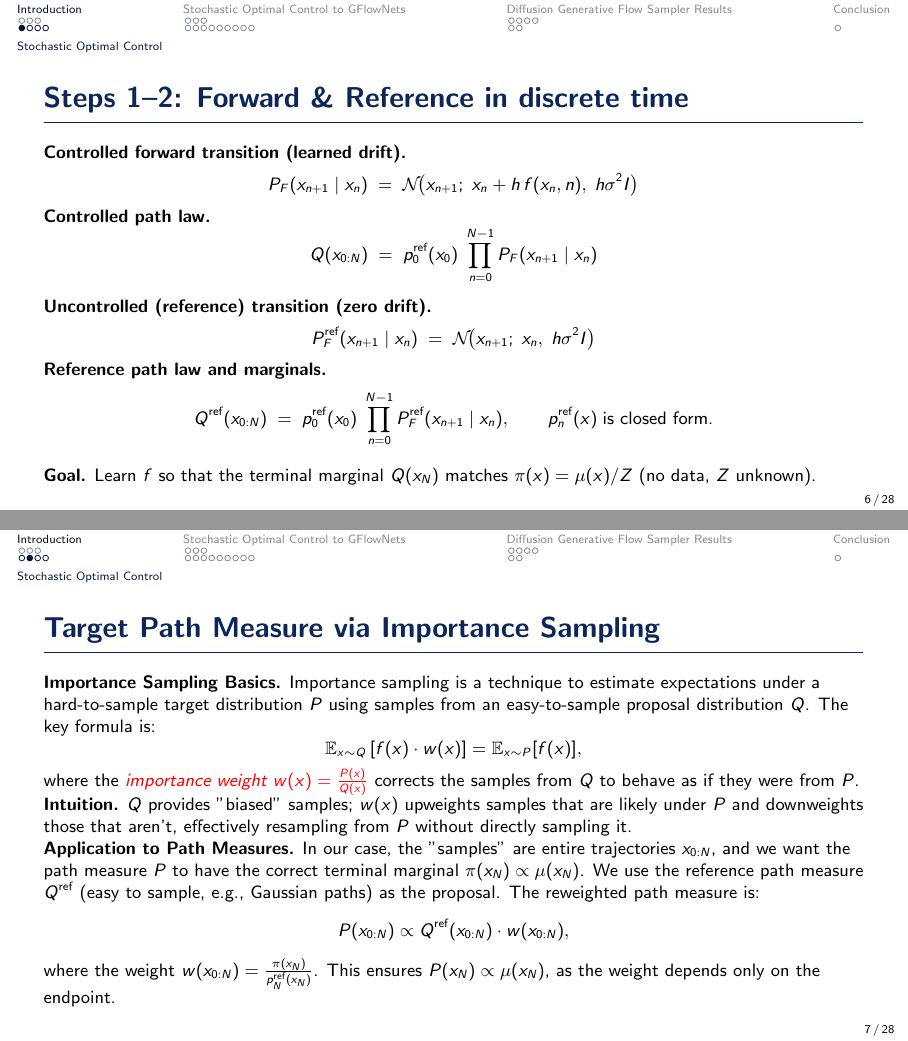
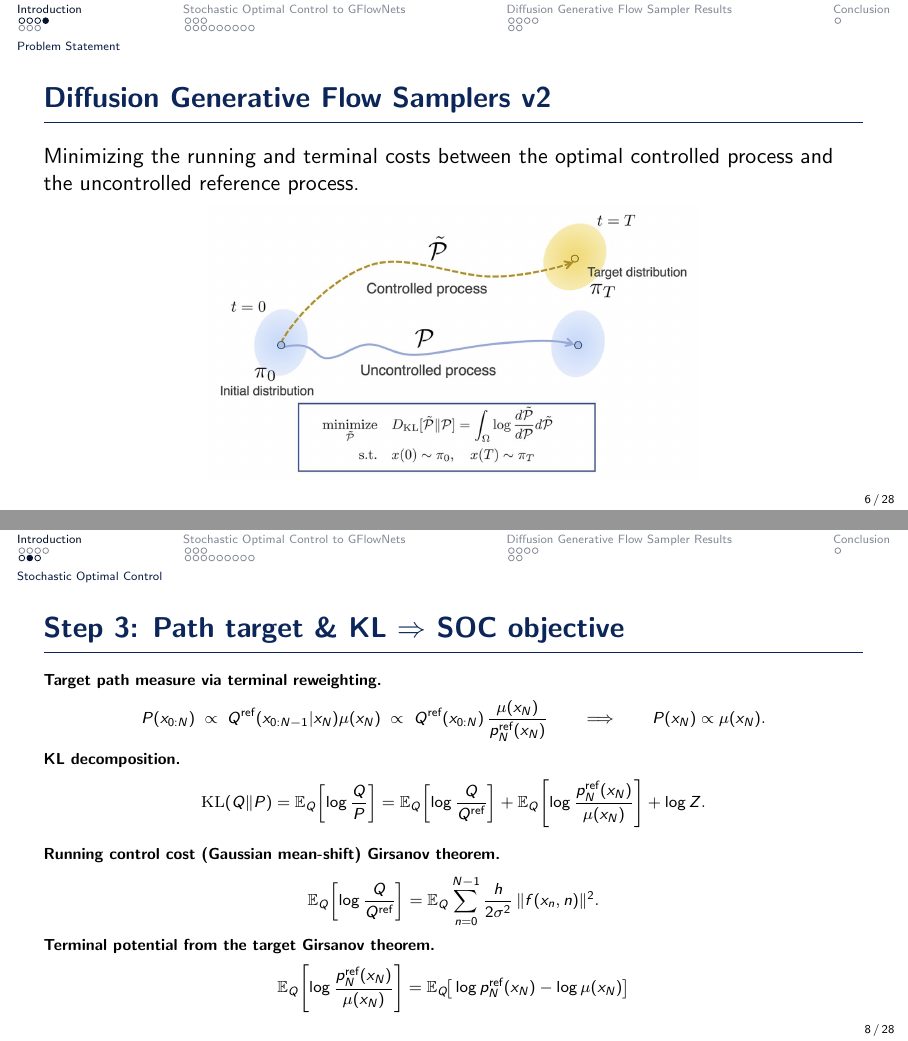
Before and after one commit to ThomasMousseau/DGFS-presentation, LaTeX slides (reports/main.tex): pages 6 and 7 of 28 before the commit and pages 6 and 8 of 28 after it, joined at a grey line. Compiled offline with pdfLaTeX; a LaTeX package or settings file that is missing is left out.

Commit message:
wip: first relecture

```diff
--- a/reports/main.tex
+++ b/reports/main.tex
@@ -138,6 +139,18 @@ We assume we can evaluate $\mu(x)$, but we have no samples from $\pi$ and do not
 \medskip
 \textbf{DGFS fix (preview).} Inject \emph{intermediate} learning signals via a GFlowNet-inspired \emph{learned flow} and \emph{subtrajectory balance}, enabling partial-trajectory training and more stable learning.
 \end{frame}
+
+\begin{frame}[t]{Diffusion Generative Flow Samplers v2}
+
+    Minimizing the running and terminal costs between the optimal controlled process and the uncontrolled reference process.
+
+\begin{figure}
+    \centering
+    \includegraphics[width=0.6\textwidth]{figures/image.png}
+\end{figure}
+
+\end{frame}
+
 
 \subsection{Stochastic Optimal Control}
 
@@ -168,24 +181,24 @@ Q^{\text{ref}}(x_{0:N})\;=\;p^{\text{ref}}_0(x_0)\;\prod_{n=0}^{N-1} P_F^{\text{
 \textbf{Goal.} Learn $f$ so that the terminal marginal $Q(x_N)$ matches $\pi(x)=\mu(x)/Z$ (no data, $Z$ unknown).
 \end{frame}
 
-\begin{frame}[t]{Target Path Measure via Importance Sampling}
-\footnotesize
+% \begin{frame}[t]{Target Path Measure via Importance Sampling}
+% \footnotesize
 
-\textbf{Importance Sampling Basics.} Importance sampling is a technique to estimate expectations under a hard-to-sample target distribution \( P \) using samples from an easy-to-sample proposal distribution \( Q \). The key formula is:
-\[
-\mathbb{E}_{x \sim Q} \left[ f(x) \cdot w(x) \right] = \mathbb{E}_{x \sim P} [f(x)],
-\]
-where the \textcolor{red}{\emph{importance weight} \( w(x) = \frac{P(x)}{Q(x)} \)} corrects the samples from \( Q \) to behave as if they were from \( P \).
+% \textbf{Importance Sampling Basics.} Importance sampling is a technique to estimate expectations under a hard-to-sample target distribution \( P \) using samples from an easy-to-sample proposal distribution \( Q \). The key formula is:
+% \[
+% \mathbb{E}_{x \sim Q} \left[ f(x) \cdot w(x) \right] = \mathbb{E}_{x \sim P} [f(x)],
+% \]
+% where the \textcolor{red}{\emph{importance weight} \( w(x) = \frac{P(x)}{Q(x)} \)} corrects the samples from \( Q \) to behave as if they were from \( P \).
 
-\textbf{Intuition.} \( Q \) provides "biased" samples; \( w(x) \) upweights samples that are likely under \( P \) and downweights those that aren't, effectively resampling from \( P \) without directly sampling it.
+% \textbf{Intuition.} \( Q \) provides "biased" samples; \( w(x) \) upweights samples that are likely under \( P \) and downweights those that aren't, effectively resampling from \( P \) without directly sampling it.
 
-\textbf{Application to Path Measures.} In our case, the "samples" are entire trajectories \( x_{0:N} \), and we want the path measure \( P \) to have the correct terminal marginal \( \pi(x_N) \propto \mu(x_N) \). We use the reference path measure \( Q^{\text{ref}} \) (easy to sample, e.g., Gaussian paths) as the proposal. The reweighted path measure is:
-\[
-P(x_{0:N}) \propto Q^{\text{ref}}(x_{0:N}) \cdot w(x_{0:N}),
-\]
-where the weight \( w(x_{0:N}) = \frac{\pi(x_N)}{p^{\text{ref}}_N(x_N)} \). This ensures \( P(x_N) \propto \mu(x_N) \), as the weight depends only on the endpoint.
+% \textbf{Application to Path Measures.} In our case, the "samples" are entire trajectories \( x_{0:N} \), and we want the path measure \( P \) to have the correct terminal marginal \( \pi(x_N) \propto \mu(x_N) \). We use the reference path measure \( Q^{\text{ref}} \) (easy to sample, e.g., Gaussian paths) as the proposal. The reweighted path measure is:
+% \[
+% P(x_{0:N}) \propto Q^{\text{ref}}(x_{0:N}) \cdot w(x_{0:N}),
+% \]
+% where the weight \( w(x_{0:N}) = \frac{\pi(x_N)}{p^{\text{ref}}_N(x_N)} \). This ensures \( P(x_N) \propto \mu(x_N) \), as the weight depends only on the endpoint.
 
-\end{frame}
+% \end{frame}
 
 % \begin{frame}[t]{Target Path Measure via IS (Part 2)}
 % \footnotesize
@@ -219,16 +232,19 @@ where the weight \( w(x_{0:N}) = \frac{\pi(x_N)}{p^{\text{ref}}_N(x_N)} \). This
 
 \textbf{Target path measure via terminal reweighting.}
 \[
-P(x_{0:N}) \;\propto\; Q^{\text{ref}}(x_{0:N})\,\frac{\mu(x_N)}{p^{\text{ref}}_N(x_N)}
+P(x_{0:N}) \;\propto\; Q^{\text{ref}}(x_{0:N-1} | x_N) \mu(x_N) \;\propto\ Q^{\text{ref}}(x_{0:N})\,\frac{\mu(x_N)}{p^{\text{ref}}_N(x_N)}
 \qquad\Longrightarrow\qquad P(x_N)\propto\mu(x_N).
 \]
 
 \textbf{KL decomposition.}
 \[
 \mathrm{KL}(Q\|P)
+=\mathbb E_{Q}\!\left[\log\frac{Q}{P}\right]
 =\mathbb E_{Q}\!\left[\log\frac{Q}{Q^{\text{ref}}}\right]
-+\mathbb E_{Q}\!\left[\log\frac{p^{\text{ref}}_N(x_N)}{\pi(x_N)}\right].
++\mathbb E_{Q}\!\left[\log\frac{p^{\text{ref}}_N(x_N)}{\mu(x_N)}\right] + \log Z.
 \]
+
+
 \medskip
 \textbf{Running control cost (Gaussian mean-shift) Girsanov theorem.}
 \[
```
Also changed, not shown: reports/figures/image.png (added), reports/main.pdf, reports/main.tex (24 more changed lines).
